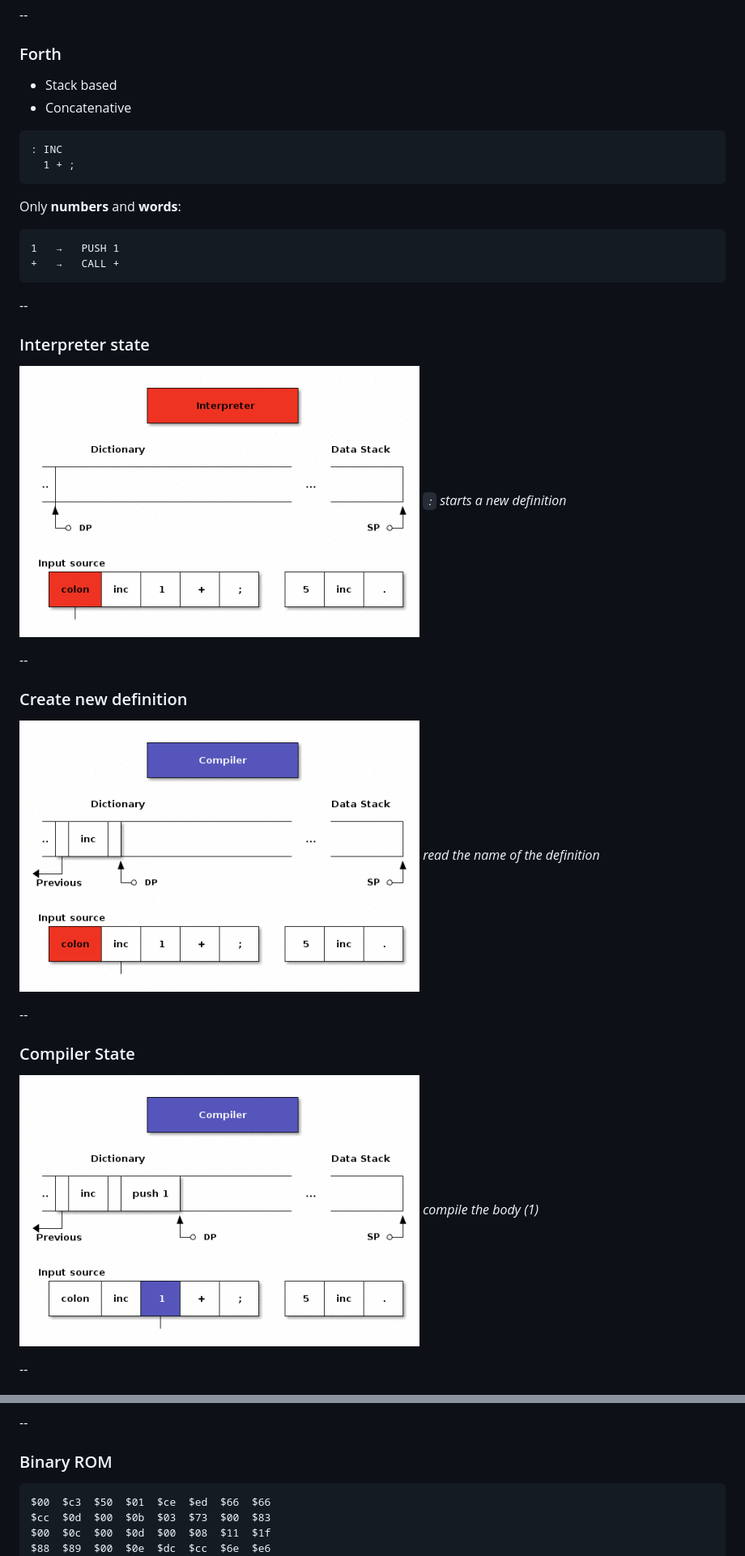
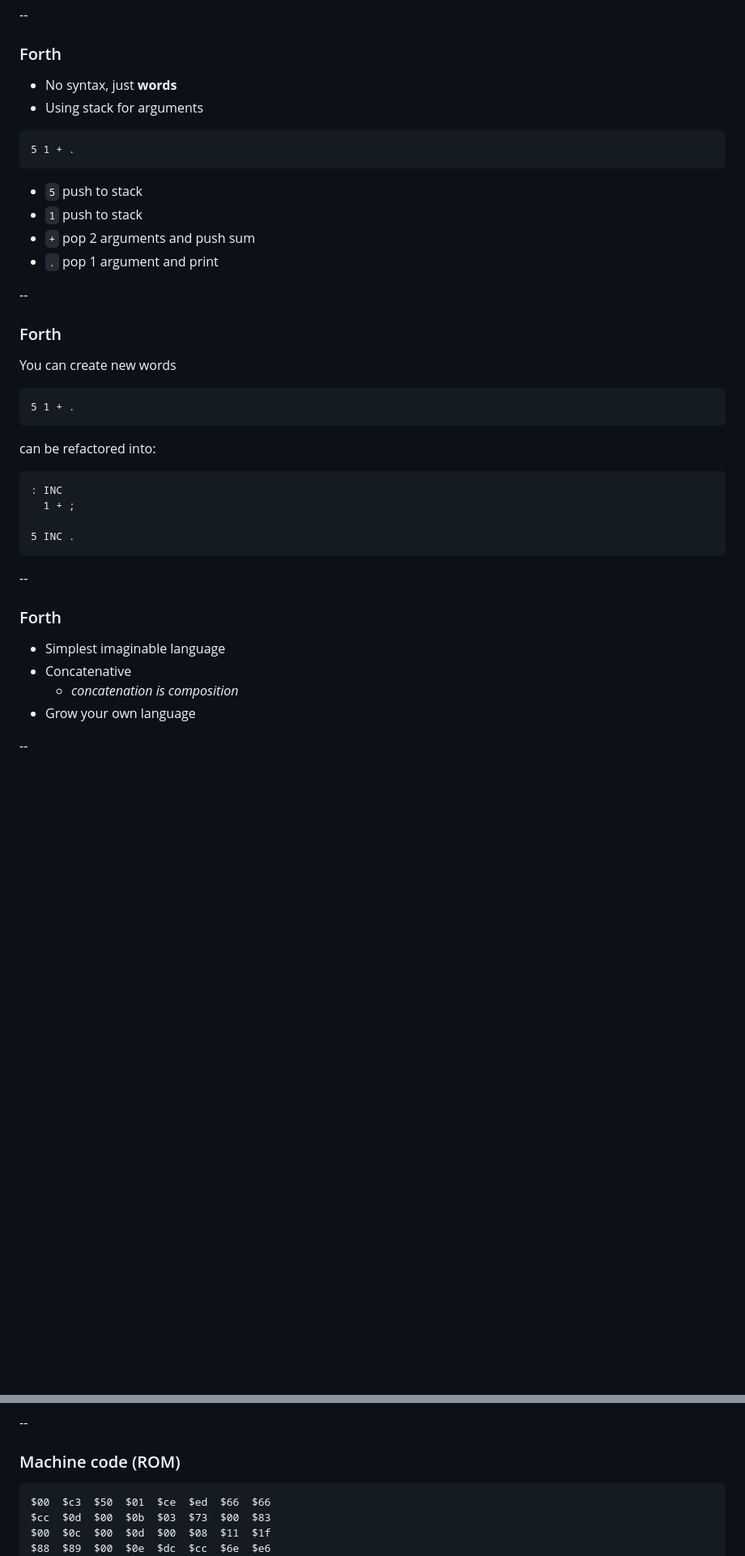
Before and after one commit to tkers/talk-tietokilta-gbforth, a Markdown page: index.md, 2 parts joined by grey strips. Shown: that part at 81% size. Drawn GitHub-style; blank space fills up the shorter version.

````diff
--- a/index.md
+++ b/index.md
@@ -81,41 +81,45 @@ theme: tkers/cleaver-theme-dmg
 
 ### Forth
 
-- Stack based
-- Concatenative
+- No syntax, just **words**
+- Using stack for arguments
 
-```fs
+```
+5 1 + .
+```
+
+- `5` push to stack
+- `1` push to stack
+- `+` pop 2 arguments and push sum
+- `.` pop 1 argument and print
+
+--
+
+### Forth
+
+You can create new words
+
+```
+5 1 + .
+```
+
+can be refactored into:
+
+```
 : INC
   1 + ;
-```
 
-Only **numbers** and **words**:
-
-```
-1   →   PUSH 1
-+   →   CALL +
+5 INC .
 ```
 
 --
 
-### Interpreter state
+### Forth
 
-![forth 1](imgs/forth-1.png)
-_`:` starts a new definition_
+- Simplest imaginable language
+- Concatenative
+  - _concatenation is composition_
+- Grow your own language
 
 --
 
-### Create new definition
-
-![forth 2](imgs/forth-2.png)
-_read the name of the definition_
-
---
-
-### Compiler State
-
-![forth 3](imgs/forth-3.png)
-_compile the body (1)_
-
---
-
@@ -151,7 +131,7 @@ _execute the body of `inc`_
 
 --
 
-### Binary ROM
+### Machine code (ROM)
 
 ```
 $00  $c3  $50  $01  $ce  $ed  $66  $66
````
Also changed, not shown: other parts of index.md (+55 -71 lines), imgs/helloreaktor.jpg (deleted), imgs/soko.jpg (added), imgs/tweet1.png (deleted), imgs/tweet2.png (deleted), 2 other files.
